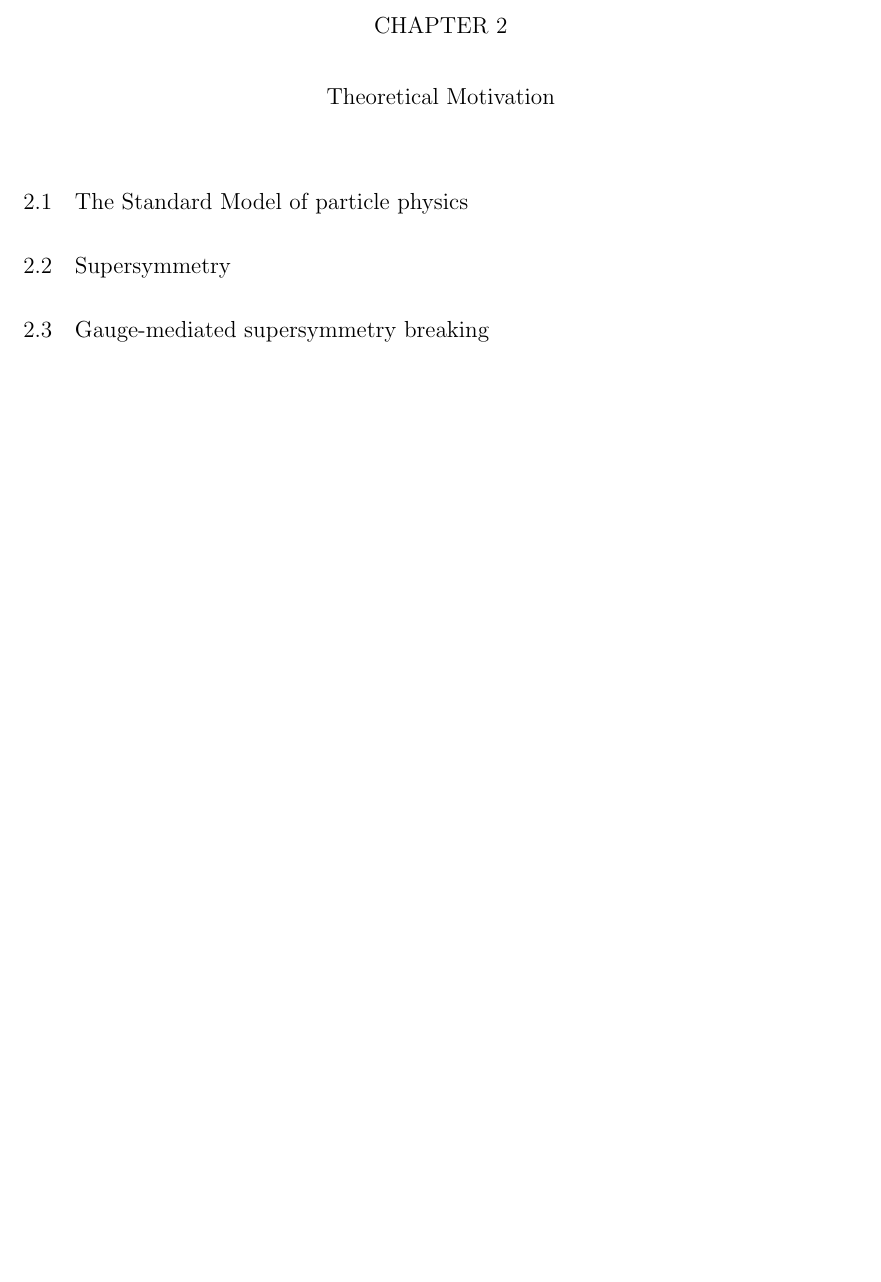
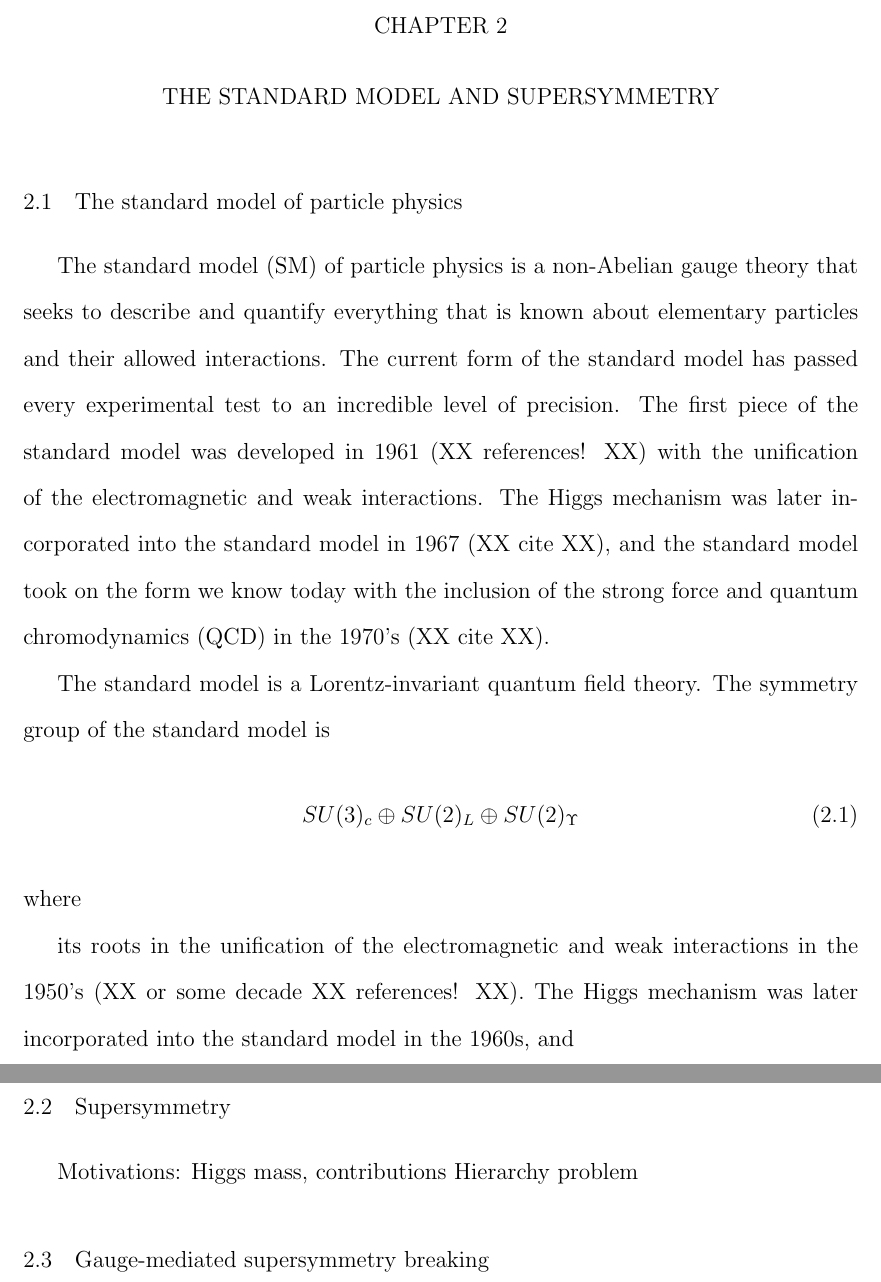
Before and after one commit to areinsvo/thesis, a LaTeX thesis (THESIS.tex, which reads Chapters/Theory.tex): part of page 10 of 63 before the commit and two parts of pages 10 and 11 of 63 after it, the two joined at a grey line, cut so that both start at the same text, the shorter picture padded with empty space. Compiled offline with pdfLaTeX.

Commit message:
start theory section blegh

```diff
--- a/Chapters/Theory.tex
+++ b/Chapters/Theory.tex
@@ -1,11 +1,24 @@
-\chapter{Theoretical Motivation}
+\chapter{THE STANDARD MODEL AND SUPERSYMMETRY}
 \label{chap:theory}
 
-\section{The Standard Model of particle physics}
+\section{The standard model of particle physics}
 \label{sec:StandardModel}
+The standard model (SM) of particle physics is a non-Abelian gauge theory that seeks to describe and quantify everything that is known about elementary particles and their allowed interactions. The current form of the standard model has passed every experimental test to an incredible level of precision. The first piece of the standard model was developed in 1961 (XX references! XX) with the unification of the electromagnetic and weak interactions. The Higgs mechanism was later incorporated into the standard model in 1967 (XX cite XX), and the standard model took on the form we know today with the inclusion of the strong force and quantum chromodynamics (QCD) in the 1970's (XX cite XX).
+
+The standard model is a Lorentz-invariant quantum field theory. The symmetry group of the standard model is
+\begin{equation}
+SU(3)_c \oplus SU(2)_L \oplus SU(2)_\Upsilon
+\end{equation}
+where
+
+its roots in the unification of the electromagnetic and weak interactions in the 1950's (XX or some decade XX references! XX). The Higgs mechanism was later incorporated into the standard model in the 1960s, and
 
 \section{Supersymmetry}
 \label{sec:SUSY}
 
+Motivations:
+Higgs mass, contributions
+Hierarchy problem
+
 \section{Gauge-mediated supersymmetry breaking}
 \label{sec:gmsb}
```
Also changed, not shown: Chapters/EventSelect.tex (+1 -1 lines), THESIS.pdf.
